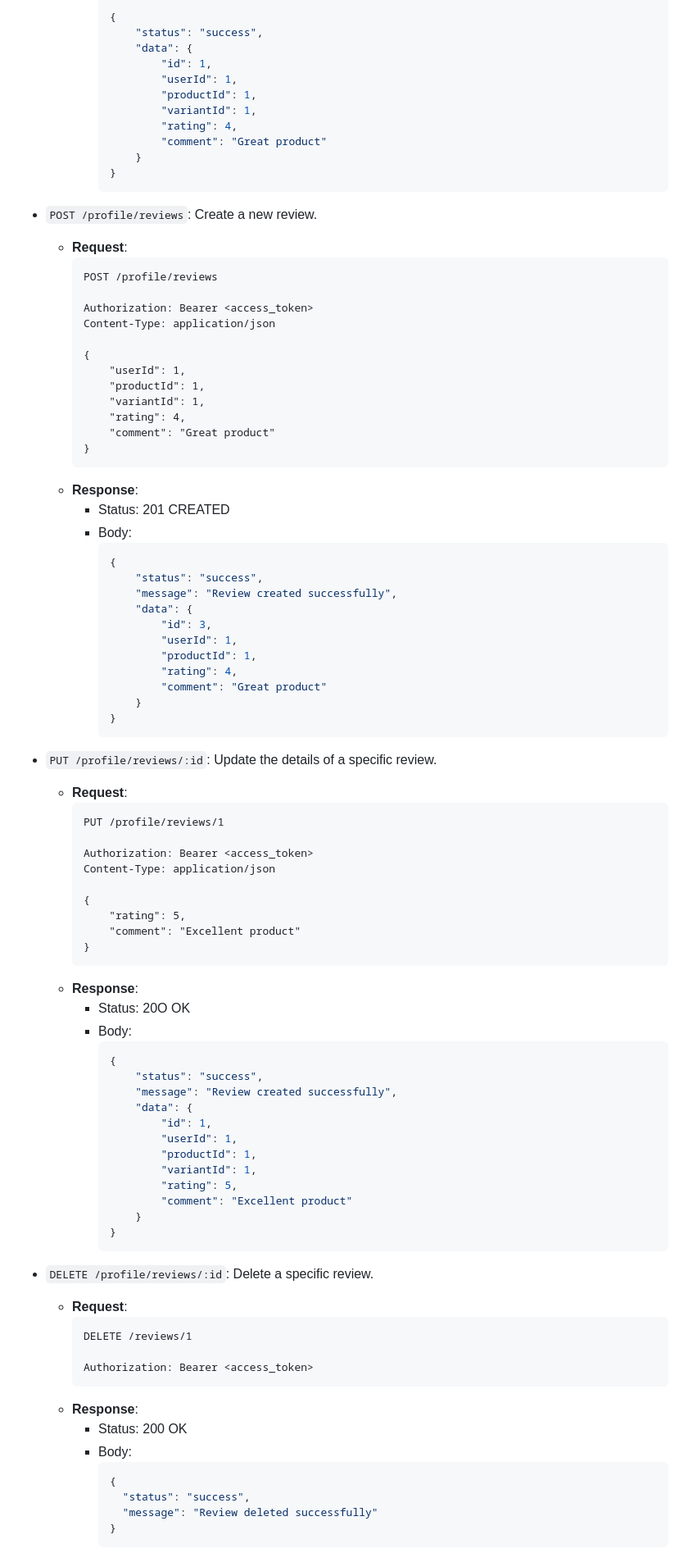
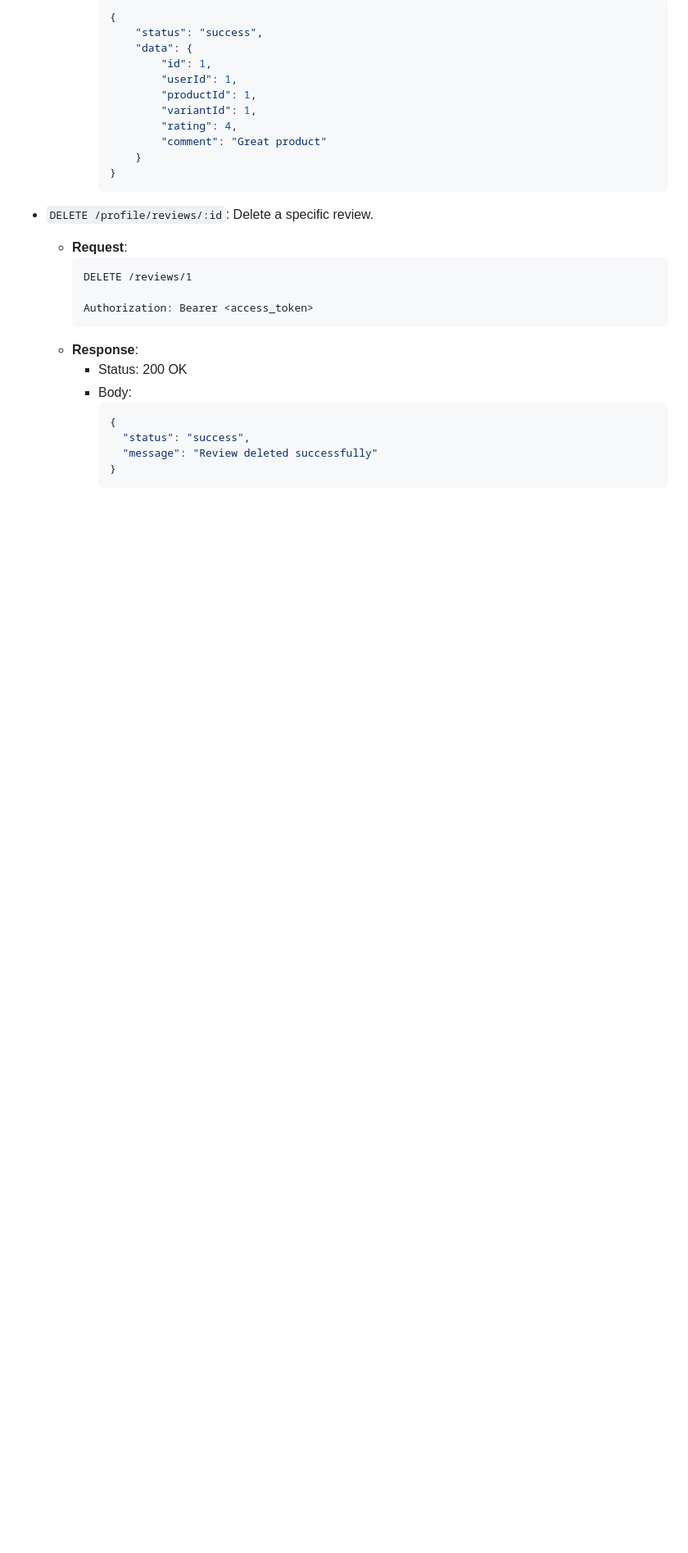
Before and after one commit to dev-laww/next-e-commerce, a Markdown page: docs/ENDPOINTS.md, the part around the change printed below. Shown: that part at 82% size. Drawn GitHub-style; blank space fills up the shorter version.

Commit message:
chore: documentation updates

````diff
--- a/docs/ENDPOINTS.md
+++ b/docs/ENDPOINTS.md
@@ -1298,68 +1277,6 @@ List of all API endpoints.
                     "variantId": 1,
                     "rating": 4,
                     "comment": "Great product"
-                }
-            }
-            ```
-- `POST /profile/reviews`: Create a new review.
-    - **Request**:
-        ```http request
-        POST /profile/reviews
-
-        Authorization: Bearer <access_token>
-        Content-Type: application/json
-
-        {
-            "userId": 1,
-            "productId": 1,
-            "variantId": 1,
-            "rating": 4,
-            "comment": "Great product"
-        }
-        ```
-    - **Response**:
-        - Status: 201 CREATED
-        - Body:
-            ```json
-            {
-                "status": "success",
-                "message": "Review created successfully",
-                "data": {
-                    "id": 3,
-                    "userId": 1,
-                    "productId": 1,
-                    "rating": 4,
-                    "comment": "Great product"
-                }
-            }
-            ```
-- `PUT /profile/reviews/:id`: Update the details of a specific review.
-    - **Request**:
-        ```http request
-        PUT /profile/reviews/1
-
-        Authorization: Bearer <access_token>
-        Content-Type: application/json
-
-        {
-            "rating": 5,
-            "comment": "Excellent product"
-        }
-        ```
-    - **Response**:
-        - Status: 20O OK
-        - Body:
-            ```json
-            {
-                "status": "success",
-                "message": "Review created successfully",
-                "data": {
-                    "id": 1,
-                    "userId": 1,
-                    "productId": 1,
-                    "variantId": 1,
-                    "rating": 5,
-                    "comment": "Excellent product"
                 }
             }
             ```
````
Also changed, not shown: other parts of docs/ENDPOINTS.md (+1 -22 lines).
